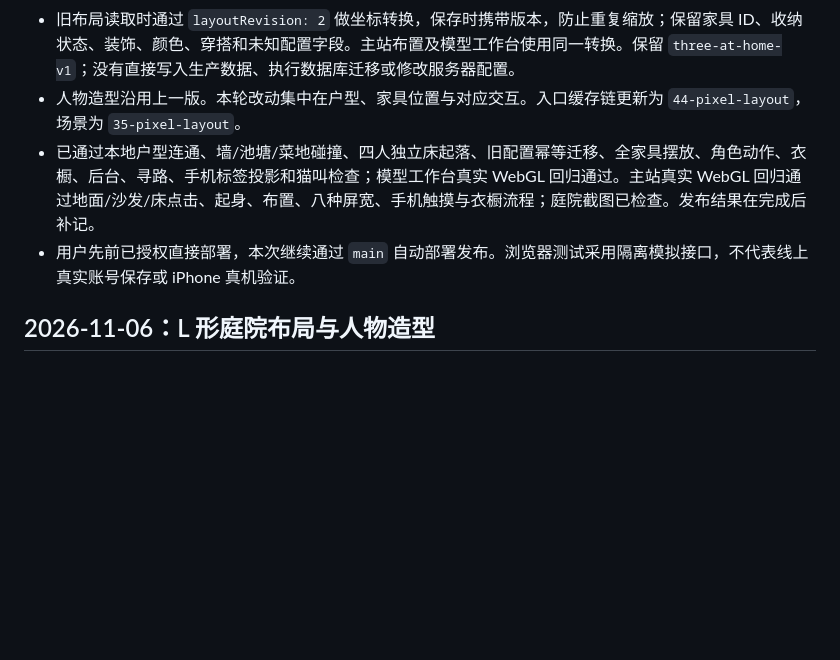
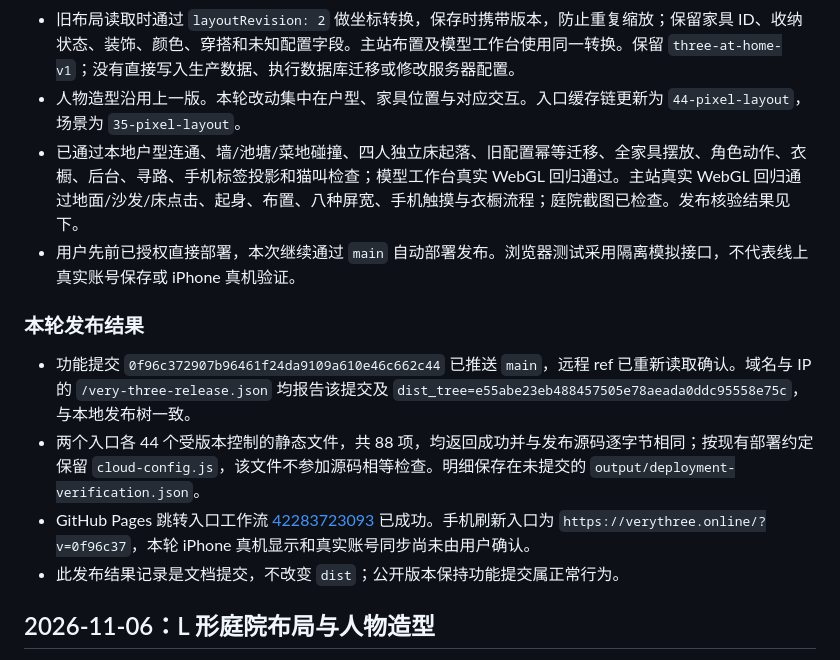
Before and after one commit to Kuma0595/Very-Three, a Markdown page: docs/CLOUD_HANDOFF.md, the part around the change. Drawn GitHub-style; blank space fills up the shorter version.

Commit message:
docs: record pixel floor plan release verification

```diff
--- a/docs/CLOUD_HANDOFF.md
+++ b/docs/CLOUD_HANDOFF.md
@@ -6,8 +6,15 @@
 - `home-layout.js` 集中管理地板、门口、出生点和原有家具位置；`courtyard-architecture.js` 搭建公共区与庭院。门洞、寻路、碰撞、家具摆放和人物坐卧锚点同步调整。修复浮点地板接缝阻断门洞的问题，并移动遮挡沙发/床的文字标签。
 - 旧布局读取时通过 `layoutRevision: 2` 做坐标转换，保存时携带版本，防止重复缩放；保留家具 ID、收纳状态、装饰、颜色、穿搭和未知配置字段。主站布置及模型工作台使用同一转换。保留 `three-at-home-v1`；没有直接写入生产数据、执行数据库迁移或修改服务器配置。
 - 人物造型沿用上一版。本轮改动集中在户型、家具位置与对应交互。入口缓存链更新为 `44-pixel-layout`，场景为 `35-pixel-layout`。
-- 已通过本地户型连通、墙/池塘/菜地碰撞、四人独立床起落、旧配置幂等迁移、全家具摆放、角色动作、衣橱、后台、寻路、手机标签投影和猫叫检查；模型工作台真实 WebGL 回归通过。主站真实 WebGL 回归通过地面/沙发/床点击、起身、布置、八种屏宽、手机触摸与衣橱流程；庭院截图已检查。发布结果在完成后补记。
+- 已通过本地户型连通、墙/池塘/菜地碰撞、四人独立床起落、旧配置幂等迁移、全家具摆放、角色动作、衣橱、后台、寻路、手机标签投影和猫叫检查；模型工作台真实 WebGL 回归通过。主站真实 WebGL 回归通过地面/沙发/床点击、起身、布置、八种屏宽、手机触摸与衣橱流程；庭院截图已检查。发布核验结果见下。
 - 用户先前已授权直接部署，本次继续通过 `main` 自动部署发布。浏览器测试采用隔离模拟接口，不代表线上真实账号保存或 iPhone 真机验证。
+
+### 本轮发布结果
+
+- 功能提交 `0f96c372907b96461f24da9109a610e46c662c44` 已推送 `main`，远程 ref 已重新读取确认。域名与 IP 的 `/very-three-release.json` 均报告该提交及 `dist_tree=e55abe23eb488457505e78aeada0ddc95558e75c`，与本地发布树一致。
+- 两个入口各 44 个受版本控制的静态文件，共 88 项，均返回成功并与发布源码逐字节相同；按现有部署约定保留 `cloud-config.js`，该文件不参加源码相等检查。明细保存在未提交的 `output/deployment-verification.json`。
+- GitHub Pages 跳转入口工作流 [42283723093](https://github.com/Kuma0595/Very-Three/actions/runs/42283723093) 已成功。手机刷新入口为 `https://verythree.online/?v=0f96c37`，本轮 iPhone 真机显示和真实账号同步尚未由用户确认。
+- 此发布结果记录是文档提交，不改变 `dist`；公开版本保持功能提交属正常行为。
 
 ## 2026-11-06：L 形庭院布局与人物造型
 
```
